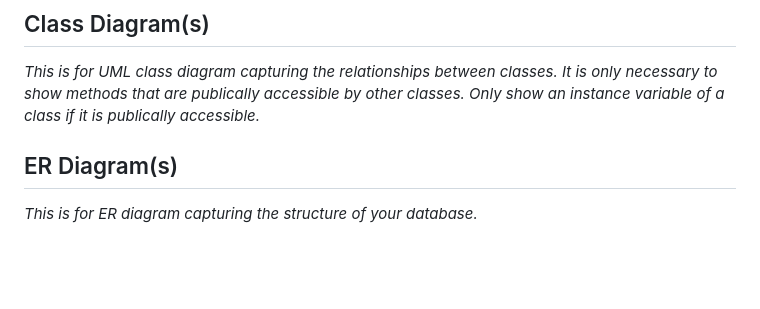
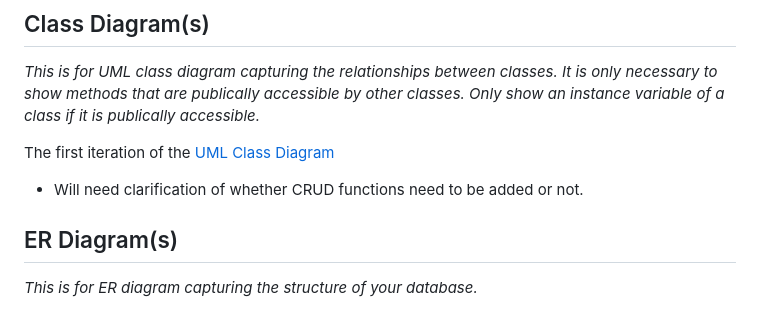
Before and after one commit to lnkl26/capstone, a Markdown page: Sprint 0 Documentation/JJaCL_Design.md, the part around the change. Drawn GitHub-style; blank space fills up the shorter version.

Commit message:
Added link to UML Class Diagram in Design Doc

```diff
--- a/Sprint 0 Documentation/JJaCL_Design.md
+++ b/Sprint 0 Documentation/JJaCL_Design.md
@@ -23,6 +23,9 @@
 ## Class Diagram(s)
 
 *This is for UML class diagram capturing the relationships between classes. It is only necessary to show methods that are publically accessible by other classes. Only show an instance variable of a class if it is publically accessible.*
+
+The first iteration of the [UML Class Diagram](https://github.com/lnkl26/capstone/blob/main/Sprint%200%20Documentation/UML%20Class%20Diagram/uml_class_diagram.png)
+* Will need clarification of whether CRUD functions need to be added or not.
 
 ## ER Diagram(s)
 
```
